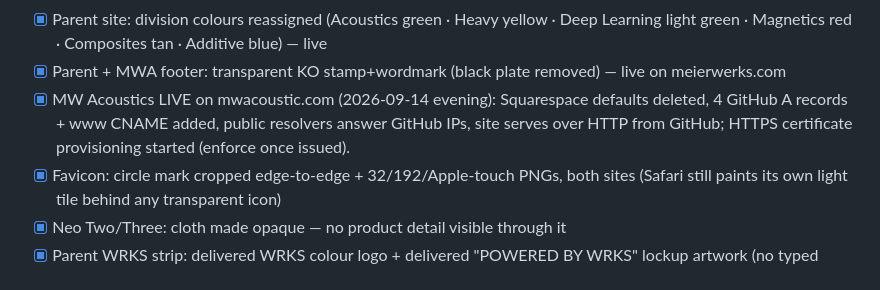
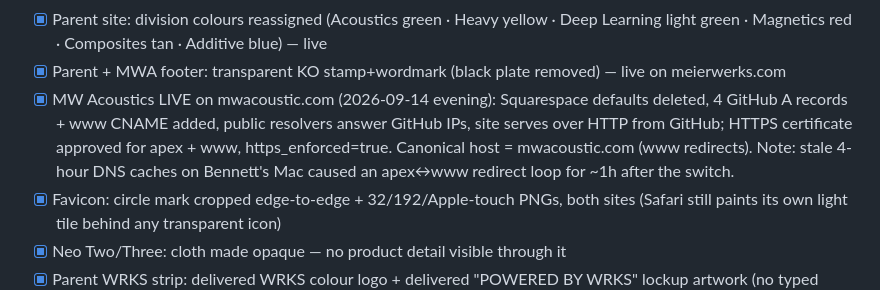
Before and after one commit to MeierWerks/mwacoustic.com, a Markdown page: docs/CHECKLIST.md, the part around the change. Drawn GitHub-style.

Commit message:
Checklist: mwacoustic.com live over HTTPS
Co-Authored-By: Claude Fable 5.1 <noreply@anthropic.com>

```diff
--- a/docs/CHECKLIST.md
+++ b/docs/CHECKLIST.md
@@ -34,7 +34,7 @@
 - [x] Parent site: division tile/name click through to the division's site when one exists (MW Acoustics → mwacoustic.com); built + committed, goes live when mwacoustic.com is deployed
 - [x] Parent site: division colours reassigned (Acoustics green · Heavy yellow · Deep Learning light green · Magnetics red · Composites tan · Additive blue) — live
 - [x] Parent + MWA footer: transparent KO stamp+wordmark (black plate removed) — live on meierwerks.com
-- [x] MW Acoustics LIVE on mwacoustic.com (2026-09-14 evening): Squarespace defaults deleted, 4 GitHub A records + www CNAME added, public resolvers answer GitHub IPs, site serves over HTTP from GitHub; HTTPS certificate provisioning started (enforce once issued).
+- [x] MW Acoustics LIVE on mwacoustic.com (2026-09-14 evening): Squarespace defaults deleted, 4 GitHub A records + www CNAME added, public resolvers answer GitHub IPs, site serves over HTTP from GitHub; HTTPS certificate approved for apex + www, https_enforced=true. Canonical host = mwacoustic.com (www redirects). Note: stale 4-hour DNS caches on Bennett's Mac caused an apex↔www redirect loop for ~1h after the switch.
 - [x] Favicon: circle mark cropped edge-to-edge + 32/192/Apple-touch PNGs, both sites (Safari still paints its own light tile behind any transparent icon)
 - [x] Neo Two/Three: cloth made opaque — no product detail visible through it
 - [x] Parent WRKS strip: delivered WRKS colour logo + delivered "POWERED BY WRKS" lockup artwork (no typed heading) — live
```
